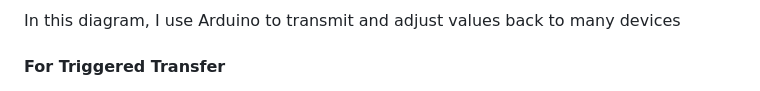
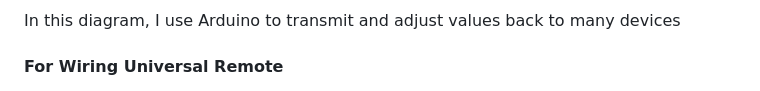
Before and after one commit to robotjaol/thermal_cam_HVAC, a Markdown page: README.md, the part around the change. Rendered like a GitHub page.

Commit message:
refacto : readme sub-name

```diff
--- a/README.md
+++ b/README.md
@@ -49,7 +49,7 @@ In this diagram, I am using an Arduino Nano to retrieve multiple data from vario
 
 In this diagram, I use Arduino to transmit and adjust values back to many devices
 
-#### For Triggered Transfer
+#### For Wiring Universal Remote
 ![Diagram](doc/img/ur_trigger.png)
 
 The trigger diagram is used to generate triggers for the Arduino transmitter to adjust values transmitted to other devices, using RX TX.
```
